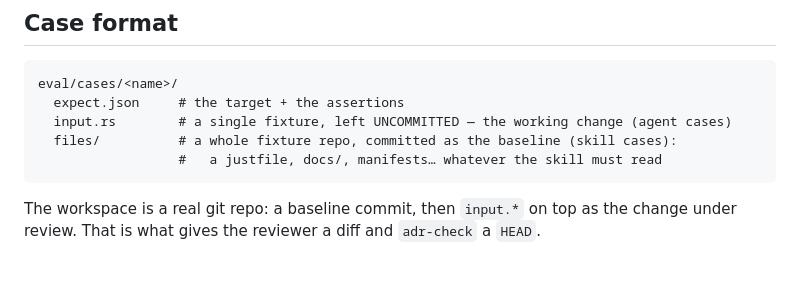
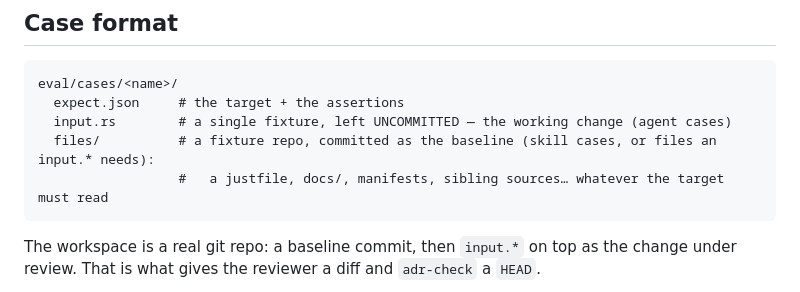
Before and after one commit to dohrm/claude-rules, a Markdown page: eval/README.md, the part around the change. Rendered like a GitHub page; blank space fills up the shorter version.

Commit message:
docs(eval): files/ also serves agent cases

````diff
--- a/eval/README.md
+++ b/eval/README.md
@@ -129,8 +129,8 @@ these cases are run against a model. Adding them is not a claim that they passed
 eval/cases/<name>/
   expect.json     # the target + the assertions
   input.rs        # a single fixture, left UNCOMMITTED — the working change (agent cases)
-  files/          # a whole fixture repo, committed as the baseline (skill cases):
-                  #   a justfile, docs/, manifests… whatever the skill must read
+  files/          # a fixture repo, committed as the baseline (skill cases, or files an input.* needs):
+                  #   a justfile, docs/, manifests, sibling sources… whatever the target must read
 ```
 
 The workspace is a real git repo: a baseline commit, then `input.*` on top as the
````
